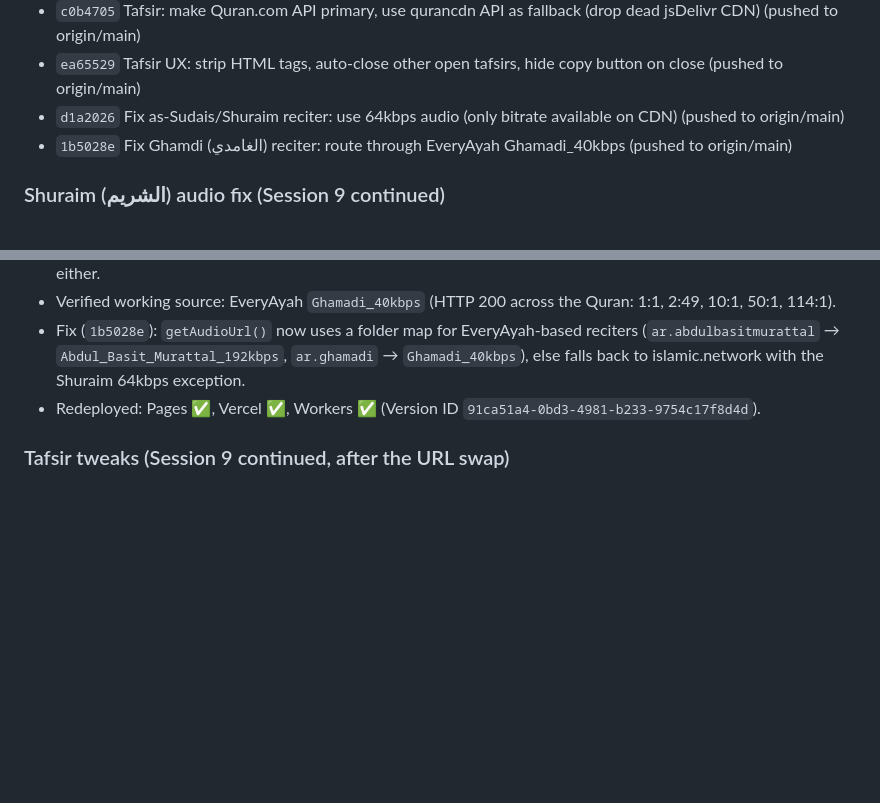
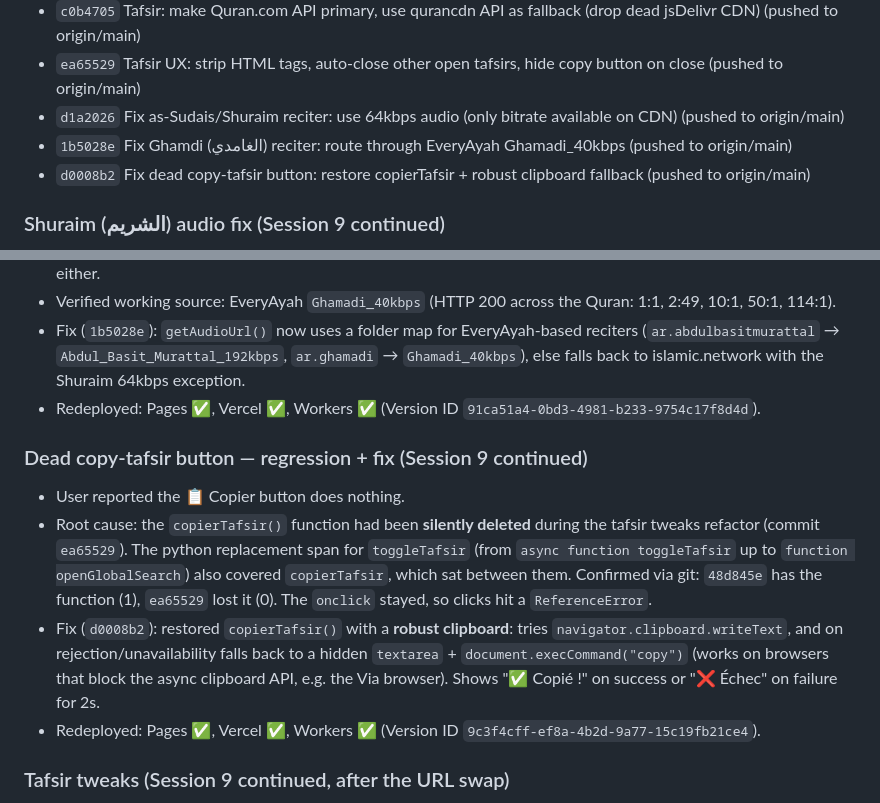
Before and after one commit to ucfzem/quran-majeed-v3, a Markdown page: CONVERSATION_BACKUP.md, 2 parts joined by grey strips. GitHub-like rendering; blank space fills up the shorter version.

Commit message:
docs: backup session 9 — copy button regression fix

```diff
--- a/CONVERSATION_BACKUP.md
+++ b/CONVERSATION_BACKUP.md
@@ -170,6 +170,7 @@ e765741 fix: remove old audio module, fix highlightAyah conflict
 - `ea65529` Tafsir UX: strip HTML tags, auto-close other open tafsirs, hide copy button on close (pushed to origin/main)
 - `d1a2026` Fix as-Sudais/Shuraim reciter: use 64kbps audio (only bitrate available on CDN) (pushed to origin/main)
 - `1b5028e` Fix Ghamdi (الغامدي) reciter: route through EveryAyah Ghamadi_40kbps (pushed to origin/main)
+- `d0008b2` Fix dead copy-tafsir button: restore copierTafsir + robust clipboard fallback (pushed to origin/main)
 
 ### Shuraim (الشريم) audio fix (Session 9 continued)
 - User reported reciter `ar.saoodshuraym` (Saood bin Ibraaheem Ash-Shuraym) no longer plays.
@@ -183,6 +184,12 @@ e765741 fix: remove old audio module, fix highlightAyah conflict
 - Verified working source: EveryAyah `Ghamadi_40kbps` (HTTP 200 across the Quran: 1:1, 2:49, 10:1, 50:1, 114:1).
 - Fix (`1b5028e`): `getAudioUrl()` now uses a folder map for EveryAyah-based reciters (`ar.abdulbasitmurattal` → `Abdul_Basit_Murattal_192kbps`, `ar.ghamadi` → `Ghamadi_40kbps`), else falls back to islamic.network with the Shuraim 64kbps exception.
 - Redeployed: Pages ✅, Vercel ✅, Workers ✅ (Version ID `91ca51a4-0bd3-4981-b233-9754c17f8d4d`).
+
+### Dead copy-tafsir button — regression + fix (Session 9 continued)
+- User reported the 📋 Copier button does nothing.
+- Root cause: the `copierTafsir()` function had been **silently deleted** during the tafsir tweaks refactor (commit `ea65529`). The python replacement span for `toggleTafsir` (from `async function toggleTafsir` up to `function openGlobalSearch`) also covered `copierTafsir`, which sat between them. Confirmed via git: `48d845e` has the function (1), `ea65529` lost it (0). The `onclick` stayed, so clicks hit a `ReferenceError`.
+- Fix (`d0008b2`): restored `copierTafsir()` with a **robust clipboard**: tries `navigator.clipboard.writeText`, and on rejection/unavailability falls back to a hidden `textarea` + `document.execCommand("copy")` (works on browsers that block the async clipboard API, e.g. the Via browser). Shows "✅ Copié !" on success or "❌ Échec" on failure for 2s.
+- Redeployed: Pages ✅, Vercel ✅, Workers ✅ (Version ID `9c3f4cff-ef8a-4b2d-9a77-15c19fb21ce4`).
 
 ### Tafsir tweaks (Session 9 continued, after the URL swap)
 - `c0b4705` Tafsir: **Quran.com API is now PRIMARY** (`api.quran.com/api/v4/tafsirs/ar-tafsir-ibn-kathir/by_ayah/{s}:{a}`), fallback = `api.qurancdn.com/api/qdc/tafsirs/...` (tested HTTP 200, real Ibn Kathir). Dropped the two dead jsDelivr CDN repos (both 404).
```
